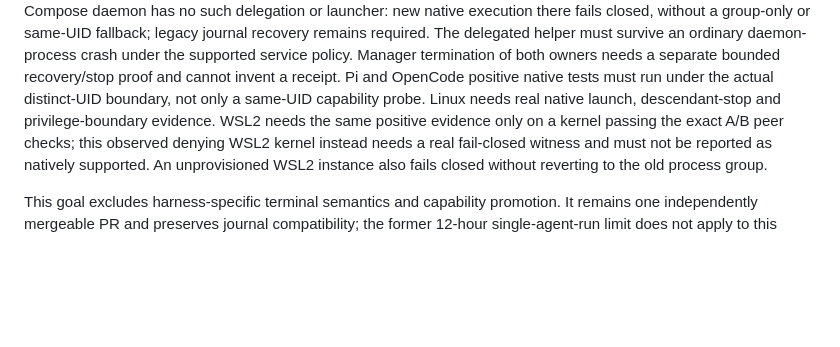
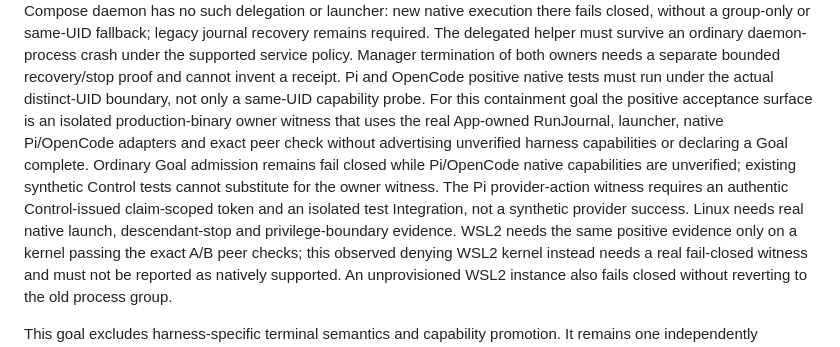
Before and after one commit to wxxb789/symmetry, a Markdown page: docs/goals/0006b-crash-safe-process-containment.md, the part around the change. Rendered like a GitHub page; blank space fills up the shorter version.

```diff
--- a/docs/goals/0006b-crash-safe-process-containment.md
+++ b/docs/goals/0006b-crash-safe-process-containment.md
@@ -54,7 +54,15 @@ The delegated helper must survive an ordinary daemon-process crash under the
 supported service policy. Manager termination of both owners needs a separate
 bounded recovery/stop proof and cannot invent a receipt. Pi and OpenCode
 positive native tests must run under the actual distinct-UID boundary, not
-only a same-UID capability probe. Linux needs real native launch,
+only a same-UID capability probe. For this containment goal the positive
+acceptance surface is an isolated production-binary owner witness that uses
+the real App-owned RunJournal, launcher, native Pi/OpenCode adapters and exact
+peer check without advertising unverified harness capabilities or declaring
+a Goal complete. Ordinary Goal admission remains fail closed while Pi/OpenCode
+native capabilities are unverified; existing synthetic Control tests cannot
+substitute for the owner witness. The Pi provider-action witness requires an
+authentic Control-issued claim-scoped token and an isolated test Integration,
+not a synthetic provider success. Linux needs real native launch,
 descendant-stop and privilege-boundary evidence. WSL2 needs the same positive
 evidence only on a kernel passing the exact A/B peer checks; this observed
 denying WSL2 kernel instead needs a real fail-closed witness and must not be
```
Also changed, not shown: docs/design/harness.md (+6 -2 lines), docs/evidence/goal-0006-linux-owner-design-2026-09-22.md (+17 -3 lines).
